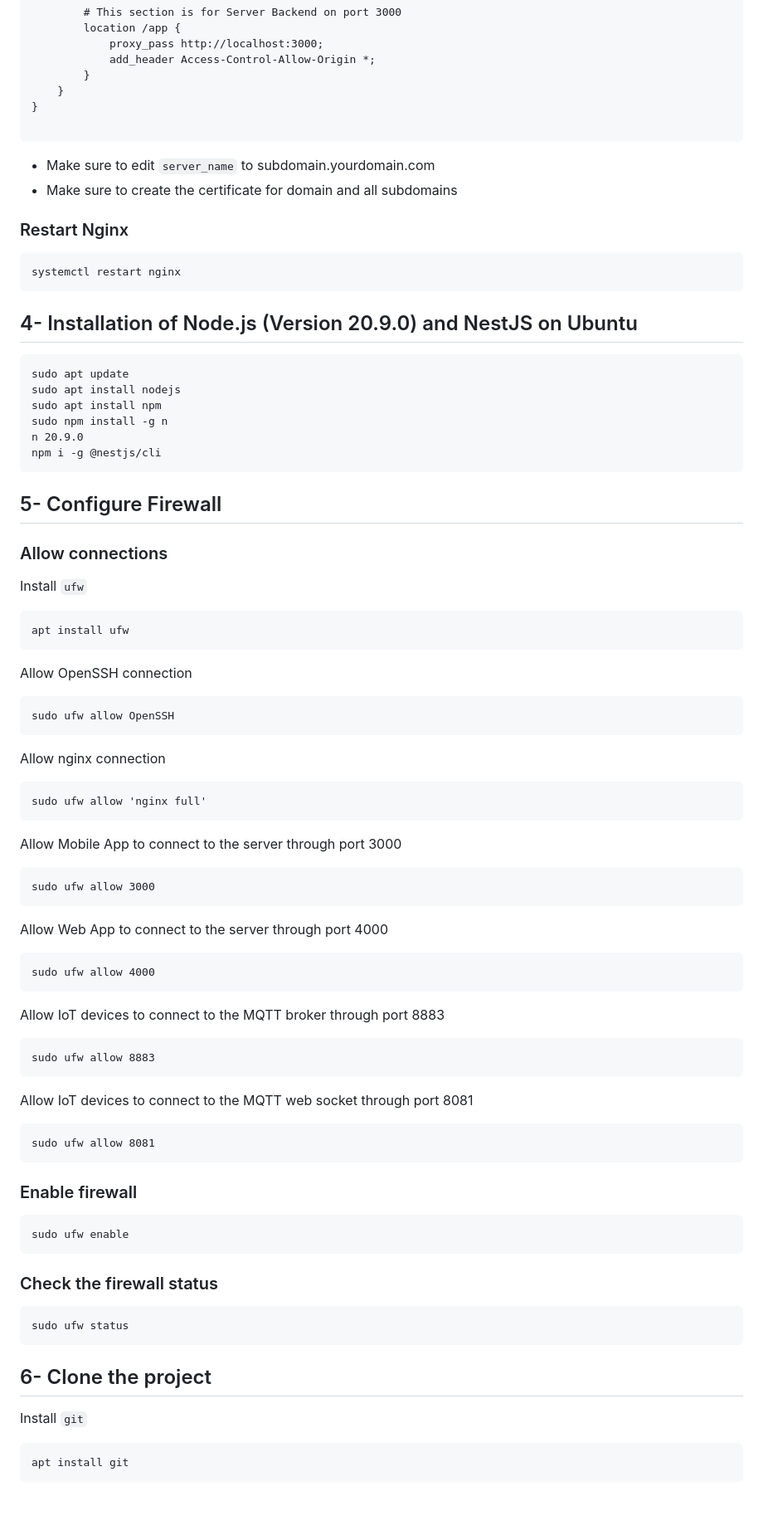
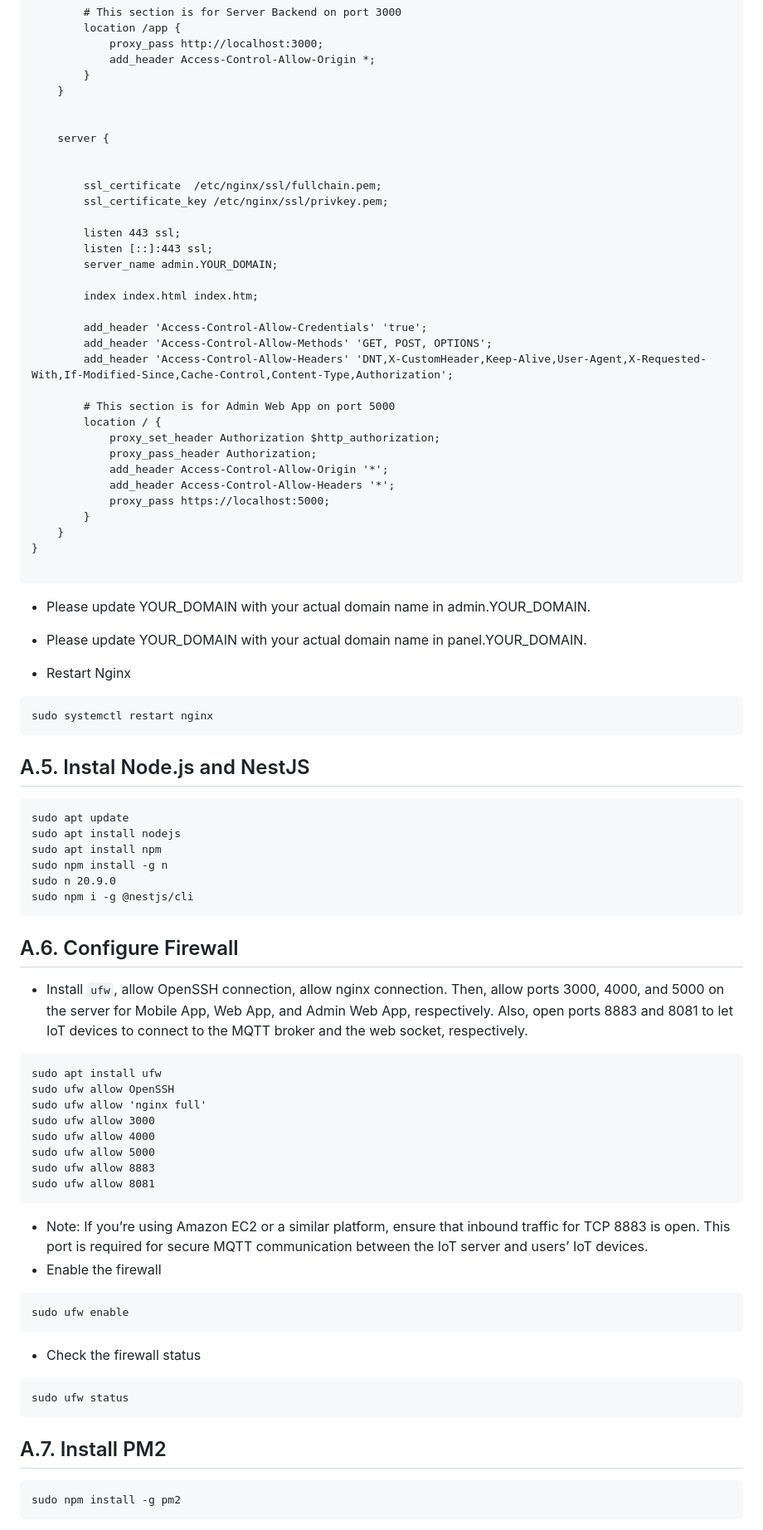
Before and after one commit to neuralarchitects/ZKP-Blockchain-Explorer, a Markdown page: README.md, the part around the change printed below. Shown: that part at 83% size. Drawn GitHub-style; blank space fills up the shorter version.

````diff
--- a/README.md
+++ b/README.md
@@ -232,68 +216,77 @@ http {
 			add_header Access-Control-Allow-Origin *;
 		}
 	}
+
+
+	server {
+
+
+		ssl_certificate  /etc/nginx/ssl/fullchain.pem;
+		ssl_certificate_key /etc/nginx/ssl/privkey.pem;
+
+		listen 443 ssl;
+		listen [::]:443 ssl;
+		server_name admin.YOUR_DOMAIN;
+
+		index index.html index.htm;
+
+		add_header 'Access-Control-Allow-Credentials' 'true';
+		add_header 'Access-Control-Allow-Methods' 'GET, POST, OPTIONS';
+		add_header 'Access-Control-Allow-Headers' 'DNT,X-CustomHeader,Keep-Alive,User-Agent,X-Requested-With,If-Modified-Since,Cache-Control,Content-Type,Authorization';
+
+		# This section is for Admin Web App on port 5000
+		location / {
+			proxy_set_header Authorization $http_authorization;
+			proxy_pass_header Authorization;
+			add_header Access-Control-Allow-Origin '*';
+			add_header Access-Control-Allow-Headers '*';
+			proxy_pass https://localhost:5000;
+		}
+	}
 }
 
 ```
--  Make sure to edit `server_name` to subdomain.yourdomain.com
--  Make sure to create the certificate for domain and all subdomains
+- Please update YOUR_DOMAIN with your actual domain name in admin.YOUR_DOMAIN.
+- Please update YOUR_DOMAIN with your actual domain name in panel.YOUR_DOMAIN.
 
-### Restart Nginx
+- Restart Nginx
 ```
-systemctl restart nginx
+sudo systemctl restart nginx
 ```
 
-## 4- Installation of Node.js (Version 20.9.0) and NestJS on Ubuntu
+## A.5. Instal Node.js and NestJS
 ```
 sudo apt update
 sudo apt install nodejs
 sudo apt install npm
 sudo npm install -g n
-n 20.9.0
-npm i -g @nestjs/cli
+sudo n 20.9.0
+sudo npm i -g @nestjs/cli
 ```
 
-## 5- Configure Firewall
-### Allow connections
-Install `ufw`
+## A.6. Configure Firewall
+- Install `ufw`, allow OpenSSH connection, allow nginx connection. Then, allow ports 3000, 4000, and 5000 on the server for Mobile App, Web App, and Admin Web App, respectively. Also, open ports 8883 and 8081 to let IoT devices to connect to the MQTT broker and the web socket, respectively.
 ```
-apt install ufw
-```
-Allow OpenSSH connection
-```
+sudo apt install ufw
 sudo ufw allow OpenSSH
-```
-Allow nginx connection
-```
 sudo ufw allow 'nginx full'
-```
-Allow Mobile App to connect to the server through port 3000
-```
 sudo ufw allow 3000
-```
-Allow Web App to connect to the server through port 4000
-```
 sudo ufw allow 4000
-```
-Allow IoT devices to connect to the MQTT broker through port 8883
-```
+sudo ufw allow 5000
 sudo ufw allow 8883
-```
-Allow IoT devices to connect to the MQTT web socket through port 8081
-```
 sudo ufw allow 8081
 ```
-
-### Enable firewall
+- Note: If you’re using Amazon EC2 or a similar platform, ensure that inbound traffic for TCP 8883 is open. This port is required for secure MQTT communication between the IoT server and users’ IoT devices.
+- Enable the firewall
 ```
 sudo ufw enable
 ```
-### Check the firewall status
+- Check the firewall status
 ```
 sudo ufw status
 ```
-## 6- Clone the project
-Install `git`
+
+## A.7. Install PM2
 ```
-apt install git
+sudo npm install -g pm2
 ```
````
Also changed, not shown: other parts of README.md (+63 -70 lines).
